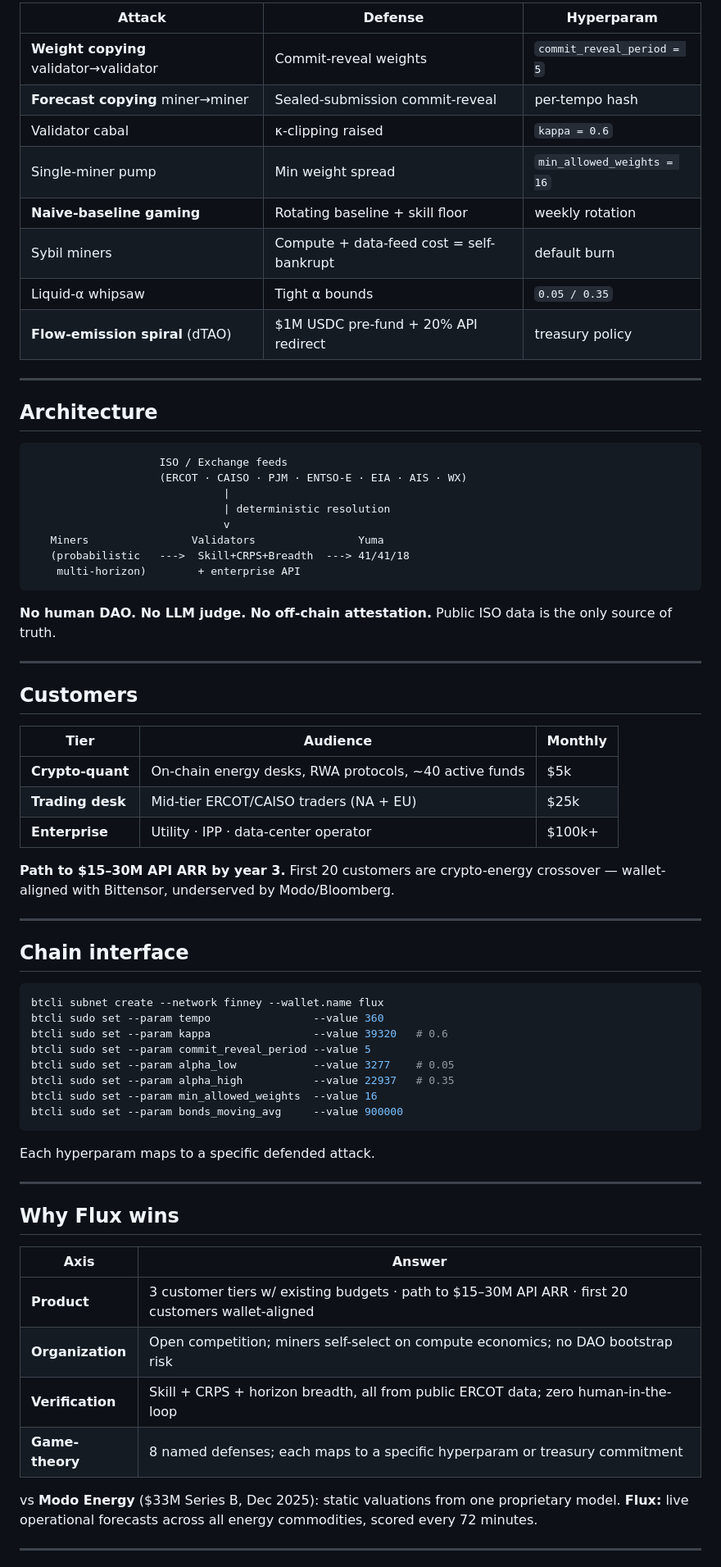
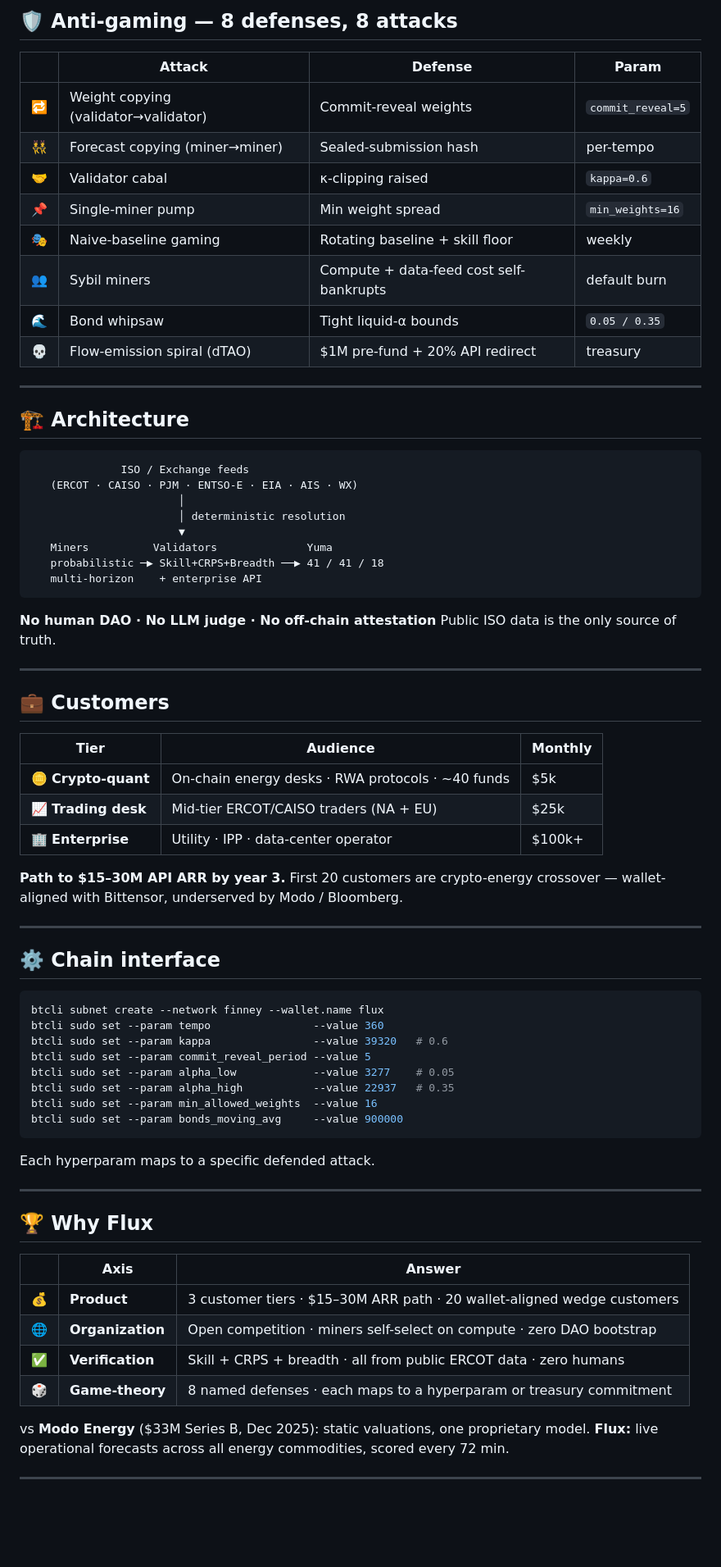
Before and after one commit to edwardtay/bittensor-flux, a Markdown page: slides/pitch.md, the part around one of its changes. Shown at 82% size. GitHub-like rendering; blank space fills up the shorter version.

Commit message:
slides: visual polish with icons + scoped CSS for anti-gaming table

````diff
--- a/slides/pitch.md
+++ b/slides/pitch.md
@@ -92,48 +149,50 @@ commit_reveal hash submitted now, reveals in 5 tempos
 
-| Attack | Defense | Hyperparam |
-|---|---|---|
-| **Weight copying** validator→validator | Commit-reveal weights | `commit_reveal_period = 5` |
-| **Forecast copying** miner→miner | Sealed-submission commit-reveal | per-tempo hash |
-| Validator cabal | κ-clipping raised | `kappa = 0.6` |
-| Single-miner pump | Min weight spread | `min_allowed_weights = 16` |
-| **Naive-baseline gaming** | Rotating baseline + skill floor | weekly rotation |
-| Sybil miners | Compute + data-feed cost = self-bankrupt | default burn |
-| Liquid-α whipsaw | Tight α bounds | `0.05 / 0.35` |
-| **Flow-emission spiral** (dTAO) | $1M USDC pre-fund + 20% API redirect | treasury policy |
+## 🛡️ Anti-gaming — 8 defenses, 8 attacks
+
+| | Attack | Defense | Param |
+|---|---|---|---|
+| 🔁 | Weight copying (validator→validator) | Commit-reveal weights | `commit_reveal=5` |
+| 👯 | Forecast copying (miner→miner) | Sealed-submission hash | per-tempo |
+| 🤝 | Validator cabal | κ-clipping raised | `kappa=0.6` |
+| 📌 | Single-miner pump | Min weight spread | `min_weights=16` |
+| 🎭 | Naive-baseline gaming | Rotating baseline + skill floor | weekly |
+| 👥 | Sybil miners | Compute + data-feed cost self-bankrupts | default burn |
+| 🌊 | Bond whipsaw | Tight liquid-α bounds | `0.05 / 0.35` |
+| 💀 | Flow-emission spiral (dTAO) | $1M pre-fund + 20% API redirect | treasury |
 
 ---
 
-## Architecture
+## 🏗️ Architecture
 
 ```
-                    ISO / Exchange feeds
-                    (ERCOT · CAISO · PJM · ENTSO-E · EIA · AIS · WX)
-                              |
-                              | deterministic resolution
-                              v
-   Miners                Validators                Yuma
-   (probabilistic   --->  Skill+CRPS+Breadth  ---> 41/41/18
-    multi-horizon)        + enterprise API
+              ISO / Exchange feeds
+   (ERCOT · CAISO · PJM · ENTSO-E · EIA · AIS · WX)
+                       │
+                       │ deterministic resolution
+                       ▼
+   Miners          Validators              Yuma
+   probabilistic ─▶ Skill+CRPS+Breadth ──▶ 41 / 41 / 18
+   multi-horizon    + enterprise API
 ```
 
-**No human DAO. No LLM judge. No off-chain attestation.**
+**No human DAO · No LLM judge · No off-chain attestation**
 Public ISO data is the only source of truth.
 
 ---
 
-## Customers
+## 💼 Customers
 
 | Tier | Audience | Monthly |
 |---|---|---|
-| **Crypto-quant** | On-chain energy desks, RWA protocols, ~40 active funds | $5k |
-| **Trading desk** | Mid-tier ERCOT/CAISO traders (NA + EU) | $25k |
-| **Enterprise** | Utility · IPP · data-center operator | $100k+ |
+| 🪙 **Crypto-quant** | On-chain energy desks · RWA protocols · ~40 funds | $5k |
+| 📈 **Trading desk** | Mid-tier ERCOT/CAISO traders (NA + EU) | $25k |
+| 🏢 **Enterprise** | Utility · IPP · data-center operator | $100k+ |
 
-**Path to $15–30M API ARR by year 3.** First 20 customers are crypto-energy crossover — wallet-aligned with Bittensor, underserved by Modo/Bloomberg.
+**Path to $15–30M API ARR by year 3.** First 20 customers are crypto-energy crossover — wallet-aligned with Bittensor, underserved by Modo / Bloomberg.
 
 ---
 
-## Chain interface
+## ⚙️ Chain interface
 
 ```bash
 btcli subnet create --network finney --wallet.name flux
@@ -150,17 +209,17 @@ Each hyperparam maps to a specific defended attack.
 
 ---
 
-## Why Flux wins
+## 🏆 Why Flux
 
-| Axis | Answer |
-|---|---|
-| **Product** | 3 customer tiers w/ existing budgets · path to $15–30M API ARR · first 20 customers wallet-aligned |
-| **Organization** | Open competition; miners self-select on compute economics; no DAO bootstrap risk |
-| **Verification** | Skill + CRPS + horizon breadth, all from public ERCOT data; zero human-in-the-loop |
-| **Game-theory** | 8 named defenses; each maps to a specific hyperparam or treasury commitment |
+| | Axis | Answer |
+|---|---|---|
+| 💰 | **Product** | 3 customer tiers · $15–30M ARR path · 20 wallet-aligned wedge customers |
+| 🌐 | **Organization** | Open competition · miners self-select on compute · zero DAO bootstrap |
+| ✅ | **Verification** | Skill + CRPS + breadth · all from public ERCOT data · zero humans |
+| 🎲 | **Game-theory** | 8 named defenses · each maps to a hyperparam or treasury commitment |
 
-vs **Modo Energy** ($33M Series B, Dec 2025): static valuations from one proprietary model.
-**Flux:** live operational forecasts across all energy commodities, scored every 72 minutes.
+vs **Modo Energy** ($33M Series B, Dec 2025): static valuations, one proprietary model.
+**Flux:** live operational forecasts across all energy commodities, scored every 72 min.
 
 ---
 
````
Also changed, not shown: other parts of slides/pitch.md (+88 -29 lines).
